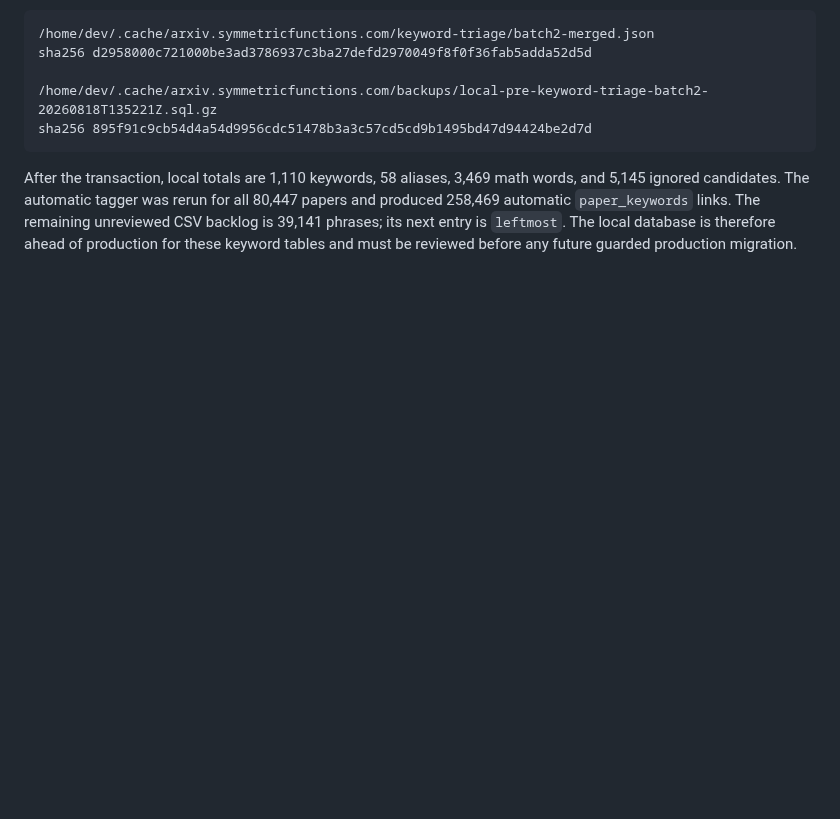
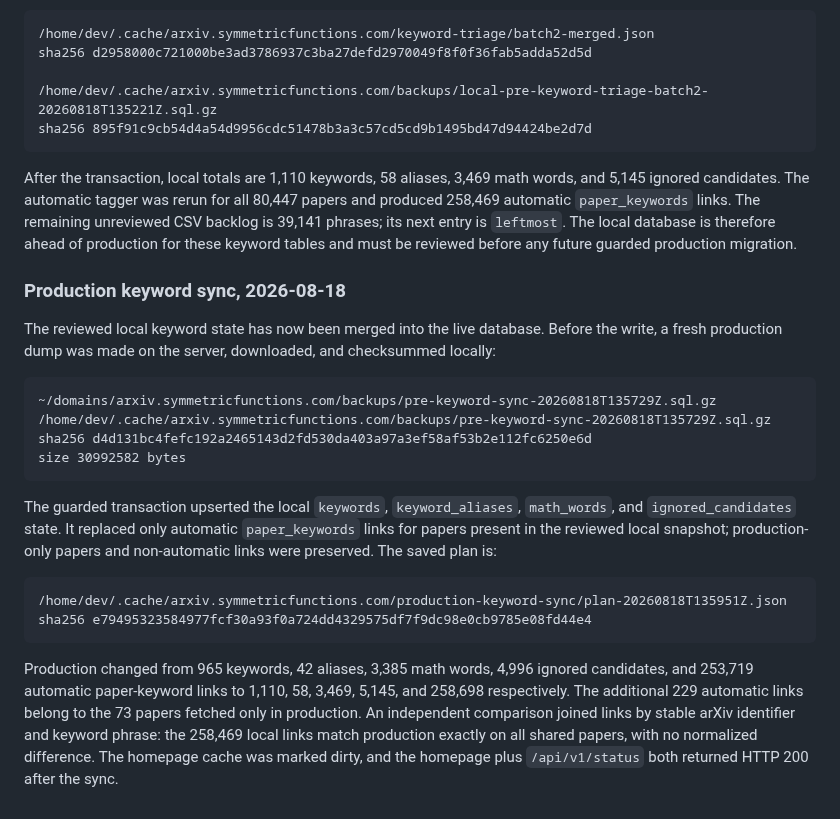
Before and after one commit to PerAlexandersson/arxiv.symmetricfunctions.com, a Markdown page: HANDOFF.md, the part around the change. Drawn GitHub-style; blank space fills up the shorter version.

Commit message:
Sync reviewed keywords to production

````diff
--- a/HANDOFF.md
+++ b/HANDOFF.md
@@ -1169,3 +1169,36 @@ remaining unreviewed CSV backlog is 39,141 phrases; its next entry is
 `leftmost`.  The local database is therefore ahead of production for these
 keyword tables and must be reviewed before any future guarded production
 migration.
+
+### Production keyword sync, 2026-08-18
+
+The reviewed local keyword state has now been merged into the live database.
+Before the write, a fresh production dump was made on the server, downloaded,
+and checksummed locally:
+
+```text
+~/domains/arxiv.symmetricfunctions.com/backups/pre-keyword-sync-20260818T135729Z.sql.gz
+/home/dev/.cache/arxiv.symmetricfunctions.com/backups/pre-keyword-sync-20260818T135729Z.sql.gz
+sha256 d4d131bc4fefc192a2465143d2fd530da403a97a3ef58af53b2e112fc6250e6d
+size 30992582 bytes
+```
+
+The guarded transaction upserted the local `keywords`, `keyword_aliases`,
+`math_words`, and `ignored_candidates` state.  It replaced only automatic
+`paper_keywords` links for papers present in the reviewed local snapshot;
+production-only papers and non-automatic links were preserved.  The saved
+plan is:
+
+```text
+/home/dev/.cache/arxiv.symmetricfunctions.com/production-keyword-sync/plan-20260818T135951Z.json
+sha256 e79495323584977fcf30a93f0a724dd4329575df7f9dc98e0cb9785e08fd44e4
+```
+
+Production changed from 965 keywords, 42 aliases, 3,385 math words, 4,996
+ignored candidates, and 253,719 automatic paper-keyword links to 1,110, 58,
+3,469, 5,145, and 258,698 respectively.  The additional 229 automatic links
+belong to the 73 papers fetched only in production.  An independent comparison
+joined links by stable arXiv identifier and keyword phrase: the 258,469 local
+links match production exactly on all shared papers, with no normalized
+difference.  The homepage cache was marked dirty, and the homepage plus
+`/api/v1/status` both returned HTTP 200 after the sync.
````
